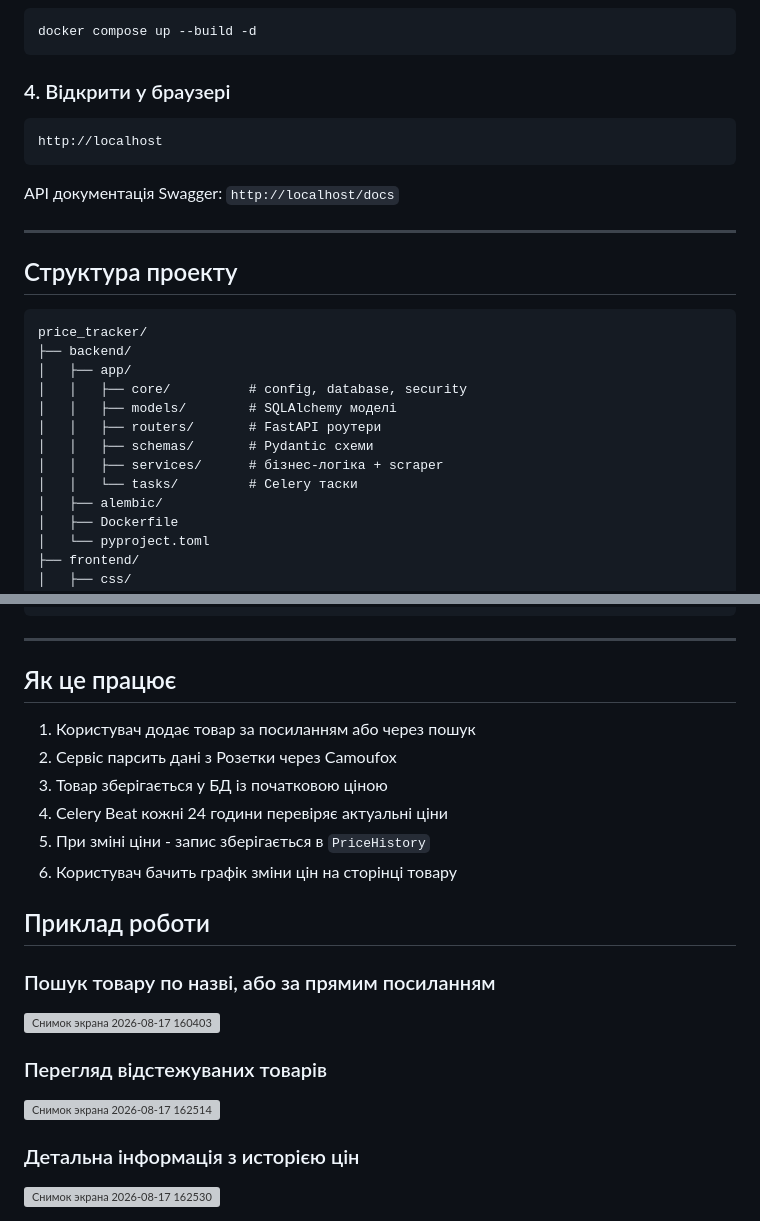
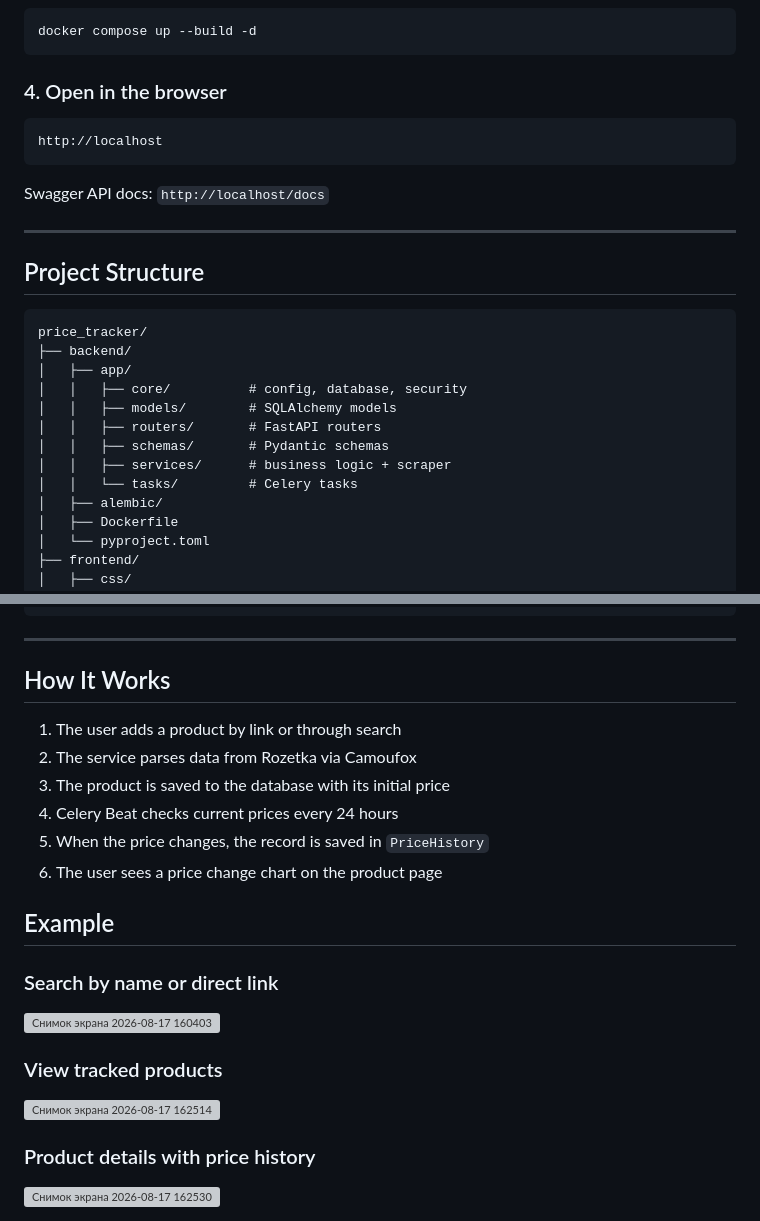
Before and after one commit to Polkovniku/Price_Tracker, a Markdown page: README.md, 2 parts joined by grey strips. Drawn GitHub-style; grey boxes are pictures that could not be loaded.

````diff
--- a/README.md
+++ b/README.md
@@ -83,28 +83,28 @@ openssl rand -hex 32
 docker compose up --build -d
 ```
 
-### 4. Відкрити у браузері
+### 4. Open in the browser
 
 ```
 http://localhost
 ```
 
-API документація Swagger: `http://localhost/docs`
+Swagger API docs: `http://localhost/docs`
 
 ---
 
-## Структура проекту
+## Project Structure
 
 ```
 price_tracker/
 ├── backend/
 │   ├── app/
 │   │   ├── core/          # config, database, security
-│   │   ├── models/        # SQLAlchemy моделі
-│   │   ├── routers/       # FastAPI роутери
-│   │   ├── schemas/       # Pydantic схеми
-│   │   ├── services/      # бізнес-логіка + scraper
-│   │   └── tasks/         # Celery таски
+│   │   ├── models/        # SQLAlchemy models
+│   │   ├── routers/       # FastAPI routers
+│   │   ├── schemas/       # Pydantic schemas
+│   │   ├── services/      # business logic + scraper
+│   │   └── tasks/         # Celery tasks
 │   ├── alembic/
 │   ├── Dockerfile
 │   └── pyproject.toml
@@ -125,25 +125,25 @@ price_tracker/
 
 ---
 
-## Як це працює
+## How It Works
 
-1. Користувач додає товар за посиланням або через пошук
-2. Сервіс парсить дані з Розетки через Camoufox
-3. Товар зберігається у БД із початковою ціною
-4. Celery Beat кожні 24 години перевіряє актуальні ціни
-5. При зміні ціни - запис зберігається в `PriceHistory`
-6. Користувач бачить графік зміни цін на сторінці товару
+1. The user adds a product by link or through search
+2. The service parses data from Rozetka via Camoufox
+3. The product is saved to the database with its initial price
+4. Celery Beat checks current prices every 24 hours
+5. When the price changes, the record is saved in `PriceHistory`
+6. The user sees a price change chart on the product page
 
-## Приклад роботи
+## Example
 
-### Пошук товару по назві, або за прямим посиланням
+### Search by name or direct link
 
 <img width="1919" height="910" alt="Снимок экрана 2026-08-17 160403" src="https://github.com/user-attachments/assets/d8a787fa-9e21-4fe6-b79e-5aca6dd51881" />
 
-### Перегляд відстежуваних товарів
+### View tracked products
 
 <img width="1857" height="853" alt="Снимок экрана 2026-08-17 162514" src="https://github.com/user-attachments/assets/aae4202c-d0d7-4291-9f91-d884d9f64775" />
 
-### Детальна інформація з исторією цін
+### Product details with price history
 
 <img width="1897" height="908" alt="Снимок экрана 2026-08-17 162530" src="https://github.com/user-attachments/assets/9cb73f00-35c6-4fa2-87ba-147101ad922d" />
````
Also changed, not shown: other parts of README.md (+24 -24 lines).
